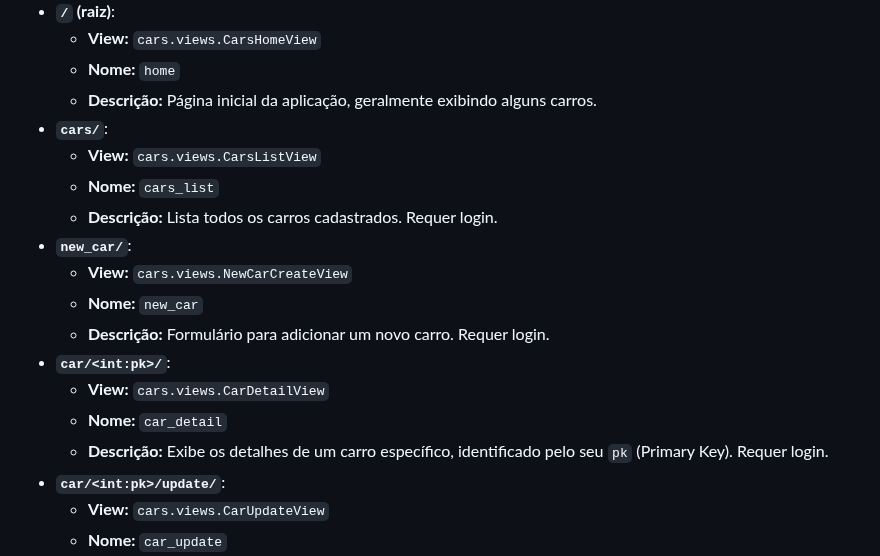
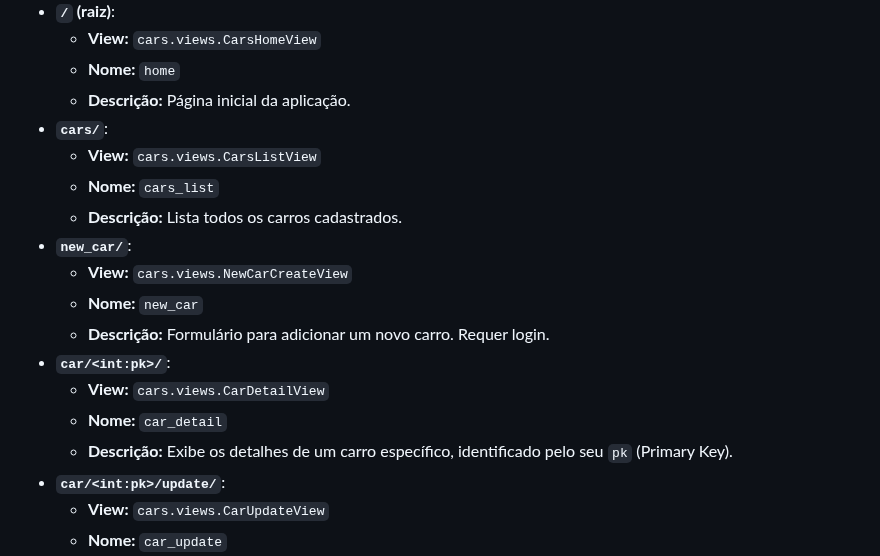
Before and after one commit to italoruann/carros-crud, a Markdown page: README.md, the part around the change. GitHub-like rendering.

```diff
--- a/README.md
+++ b/README.md
@@ -95,11 +95,11 @@ Abaixo estão as principais rotas da aplicação e suas funcionalidades:
 * **`/` (raiz)**:
     * **View:** `cars.views.CarsHomeView`
     * **Nome:** `home`
-    * **Descrição:** Página inicial da aplicação, geralmente exibindo alguns carros.
+    * **Descrição:** Página inicial da aplicação.
 * **`cars/`**:
     * **View:** `cars.views.CarsListView`
     * **Nome:** `cars_list`
-    * **Descrição:** Lista todos os carros cadastrados. Requer login.
+    * **Descrição:** Lista todos os carros cadastrados.
 * **`new_car/`**:
     * **View:** `cars.views.NewCarCreateView`
     * **Nome:** `new_car`
@@ -107,7 +107,7 @@ Abaixo estão as principais rotas da aplicação e suas funcionalidades:
 * **`car/<int:pk>/`**:
     * **View:** `cars.views.CarDetailView`
     * **Nome:** `car_detail`
-    * **Descrição:** Exibe os detalhes de um carro específico, identificado pelo seu `pk` (Primary Key). Requer login.
+    * **Descrição:** Exibe os detalhes de um carro específico, identificado pelo seu `pk` (Primary Key).
 * **`car/<int:pk>/update/`**:
     * **View:** `cars.views.CarUpdateView`
     * **Nome:** `car_update`
```
